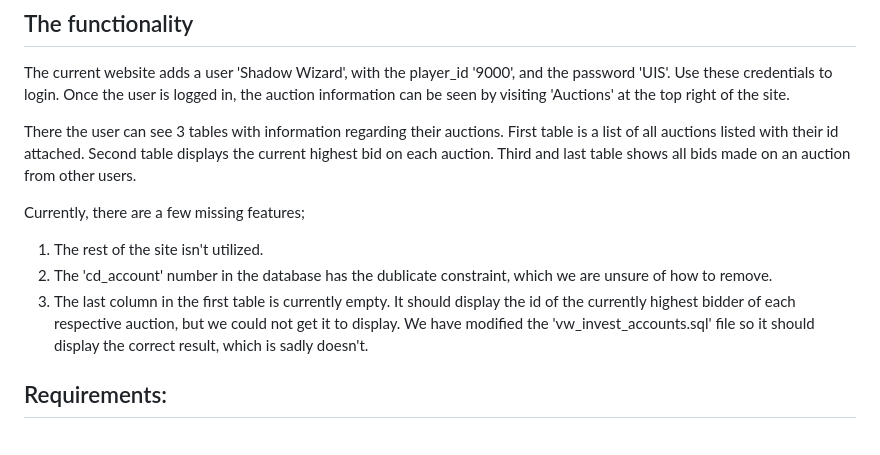
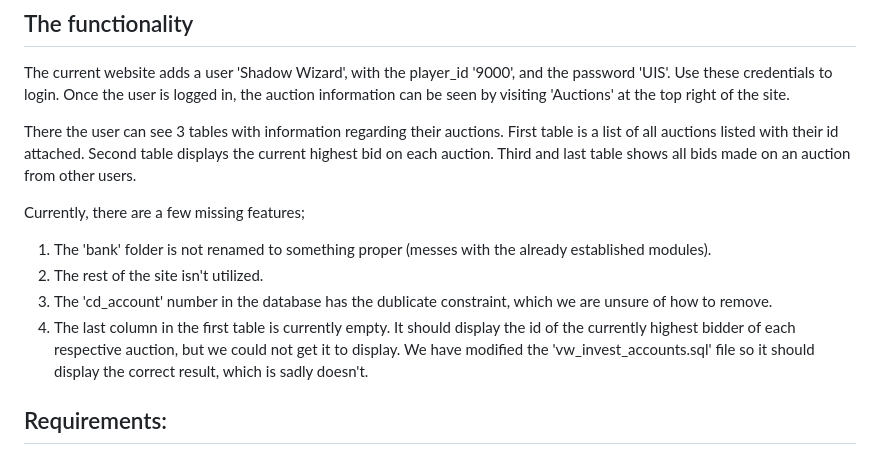
Before and after one commit to LucasLyn/dis-auction-house-project, a Markdown page: README.md, the part around the change printed below. Rendered like a GitHub page.

Commit message:
Fixed readme formatting and added a new text under 'The functionality' section

```diff
--- a/README.md
+++ b/README.md
@@ -15,9 +15,10 @@ Second table displays the current highest bid on each auction.
 Third and last table shows all bids made on an auction from other users.
 
 Currently, there are a few missing features;
-1. The rest of the site isn't utilized.
-2. The 'cd_account' number in the database has the dublicate constraint, which we are unsure of how to remove.
-3. The last column in the first table is currently empty. It should display the id of the currently highest bidder of each respective auction, but we could not get it to display. We have modified the 'vw_invest_accounts.sql' file so it should display the correct result, which is sadly doesn't.
+1. The 'bank' folder is not renamed to something proper (messes with the already established modules).
+2. The rest of the site isn't utilized.
+3. The 'cd_account' number in the database has the dublicate constraint, which we are unsure of how to remove.
+4. The last column in the first table is currently empty. It should display the id of the currently highest bidder of each respective auction, but we could not get it to display. We have modified the 'vw_invest_accounts.sql' file so it should display the correct result, which is sadly doesn't.
 
 
 ## Requirements:
```
Also changed, not shown: other parts of README.md (+1 -0 lines).
